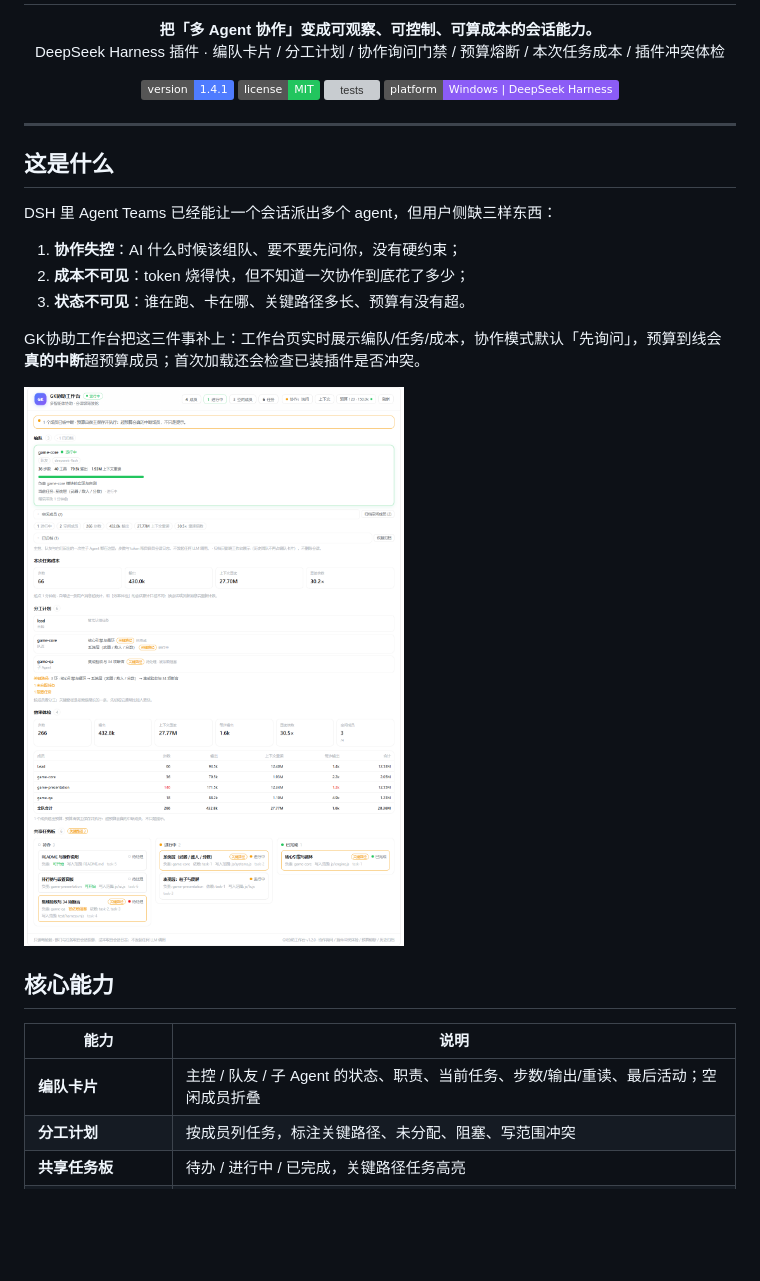
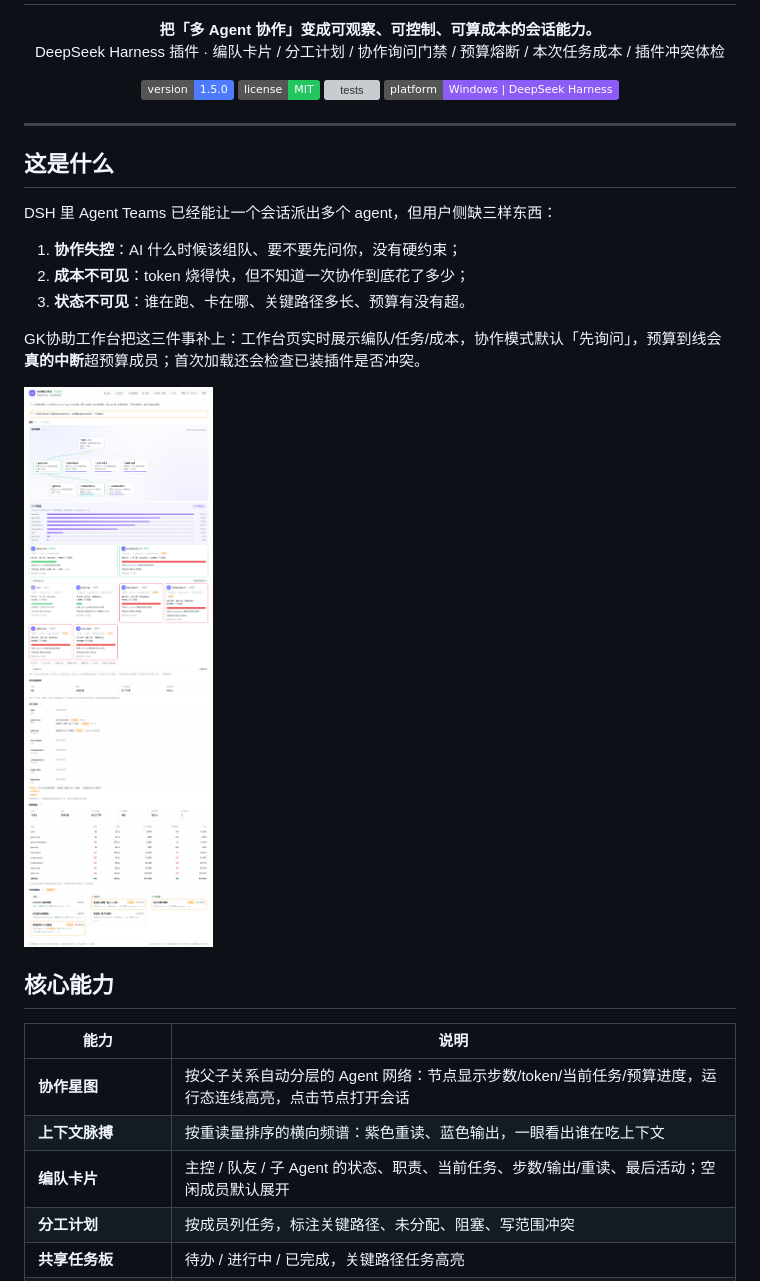
Before and after one commit to GKone-gzh/deepseek-GK-ai, a Markdown page: README.md, the part around the change. GitHub-like rendering; pictures changed too: docs/images/cockpit-light.png; badges without logos; blank space fills up the shorter version; grey boxes are pictures that could not be loaded.

Commit message:
GK协助工作台 v1.5.0：协作星图 + 上下文脉搏 + 编队卡片升级

```diff
--- a/README.md
+++ b/README.md
@@ -10,7 +10,7 @@
 </p>
 
 <p align="center">
-  <img src="https://img.shields.io/badge/version-1.4.1-4f7cff" alt="version">
+  <img src="https://img.shields.io/badge/version-1.5.0-4f7cff" alt="version">
   <img src="https://img.shields.io/badge/license-MIT-22c55e" alt="license">
   <img src="https://img.shields.io/badge/tests-13%2F13-22c55e" alt="tests">
   <img src="https://img.shields.io/badge/platform-Windows%20%7C%20DeepSeek%20Harness-8b5cf6" alt="platform">
@@ -34,7 +34,9 @@ GK协助工作台把这三件事补上：工作台页实时展示编队/任务/
 
 | 能力 | 说明 |
 |---|---|
-| **编队卡片** | 主控 / 队友 / 子 Agent 的状态、职责、当前任务、步数/输出/重读、最后活动；空闲成员折叠 |
+| **协作星图** | 按父子关系自动分层的 Agent 网络：节点显示步数/token/当前任务/预算进度，运行态连线高亮，点击节点打开会话 |
+| **上下文脉搏** | 按重读量排序的横向频谱：紫色重读、蓝色输出，一眼看出谁在吃上下文 |
+| **编队卡片** | 主控 / 队友 / 子 Agent 的状态、职责、当前任务、步数/输出/重读、最后活动；空闲成员默认展开 |
 | **分工计划** | 按成员列任务，标注关键路径、未分配、阻塞、写范围冲突 |
 | **共享任务板** | 待办 / 进行中 / 已完成，关键路径任务高亮 |
 | **协作模式（询问）** | 默认先问：AI 判断需要协作时必须先 `ask_user_question` 征得同意；未询问前协作工具被宿主拒绝 |
```
Also changed, not shown: packages/dsh-agent-cockpit/CHANGELOG.md (+7 -0 lines), docs/images/cockpit-dark.png, 4 other files.
